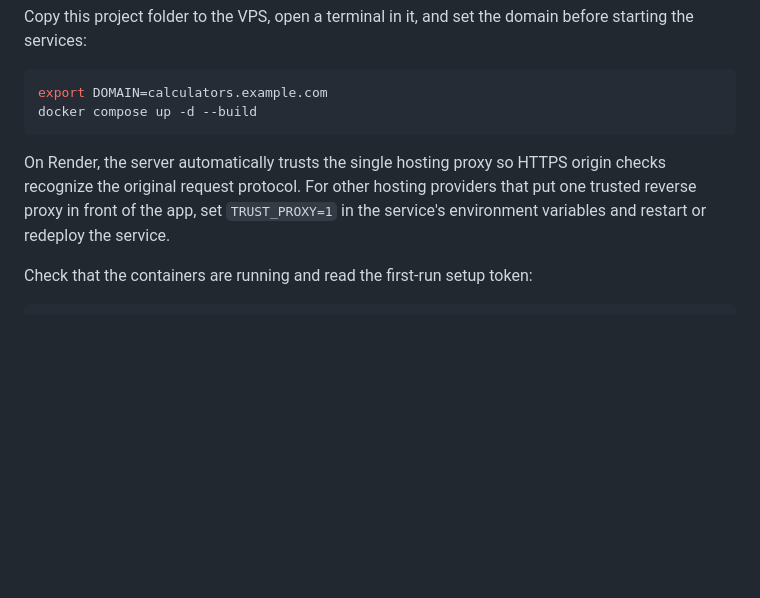
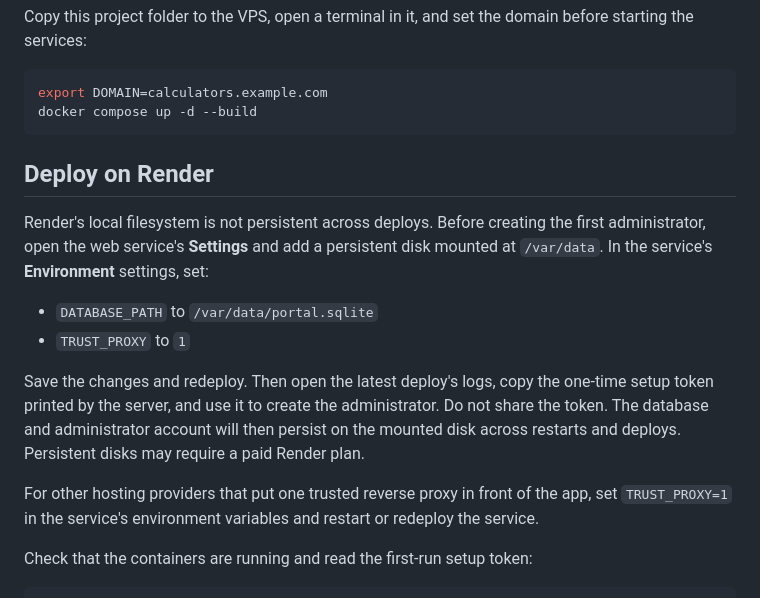
Before and after one commit to rajagopalsrinivasan1995/rebar_calculator, a Markdown page: README.md, the part around the change. GitHub-like rendering; blank space fills up the shorter version.

Commit message:
Fix setup origin validation

````diff
--- a/README.md
+++ b/README.md
@@ -36,7 +36,16 @@ export DOMAIN=calculators.example.com
 docker compose up -d --build
 ```
 
-On Render, the server automatically trusts the single hosting proxy so HTTPS origin checks recognize the original request protocol. For other hosting providers that put one trusted reverse proxy in front of the app, set `TRUST_PROXY=1` in the service's environment variables and restart or redeploy the service.
+## Deploy on Render
+
+Render's local filesystem is not persistent across deploys. Before creating the first administrator, open the web service's **Settings** and add a persistent disk mounted at `/var/data`. In the service's **Environment** settings, set:
+
+- `DATABASE_PATH` to `/var/data/portal.sqlite`
+- `TRUST_PROXY` to `1`
+
+Save the changes and redeploy. Then open the latest deploy's logs, copy the one-time setup token printed by the server, and use it to create the administrator. Do not share the token. The database and administrator account will then persist on the mounted disk across restarts and deploys. Persistent disks may require a paid Render plan.
+
+For other hosting providers that put one trusted reverse proxy in front of the app, set `TRUST_PROXY=1` in the service's environment variables and restart or redeploy the service.
 
 Check that the containers are running and read the first-run setup token:
 
````
